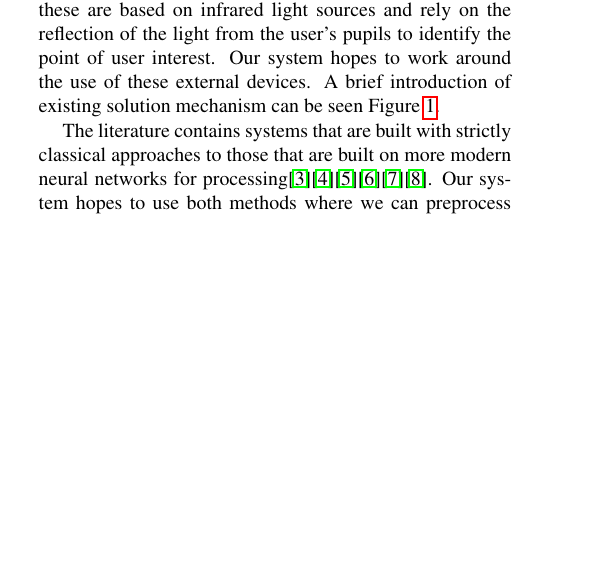
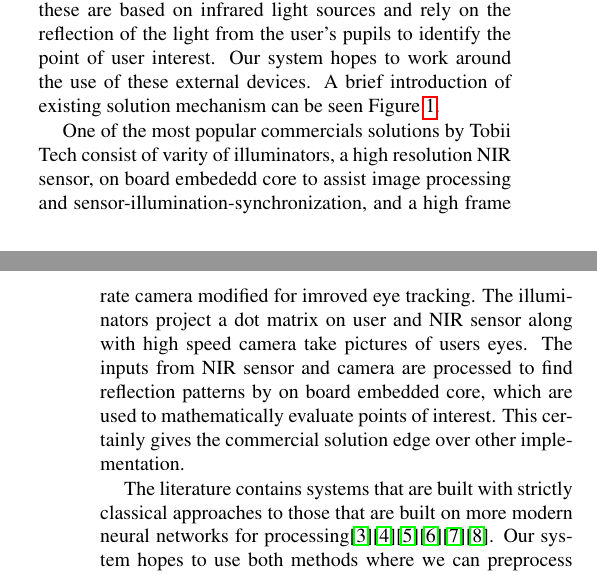
Before and after one commit to tomkarpati/cs231a-gaze-tracking, a LaTeX paper (doc/final-report/final_report.tex): part of one column of page 1 of 7 before the commit and two parts of the columns of pages 1 and 2 of 7 after it, the two joined at a grey line, cut so that both start at the same text, the shorter picture padded with empty space. Compiled offline with pdfLaTeX; a missing bibliography style is replaced by a similar one.

Commit message:
Update final_report.tex

```diff
--- a/doc/final-report/final_report.tex
+++ b/doc/final-report/final_report.tex
@@ -115,6 +115,16 @@ mechanism can be seen Figure~\ref{fig:existsol}.
   \caption{Existing solutions to gaze-tracking problem}
   \label{fig:existsol}
   \end{figure}
+
+One of the most popular commercials solutions by Tobii Tech consist of varity of
+illuminators, a high resolution NIR sensor, on board embededd core to
+assist image processing and sensor-illumination-synchronization,
+and a high frame rate camera modified for imroved eye tracking.
+The illuminators project a dot matrix on user and NIR sensor along with
+high speed camera take pictures of users eyes. The inputs from NIR sensor
+and camera are processed to find reflection patterns by on board embedded core,
+which are used to mathematically evaluate points of interest.
+This certainly gives the commercial solution edge over other implementation.
 
 The literature contains systems that are built with strictly classical
 approaches to those that are built on more modern neural networks for
```
Also changed, not shown: doc/final-report/final_report.tex (10 more changed lines).
